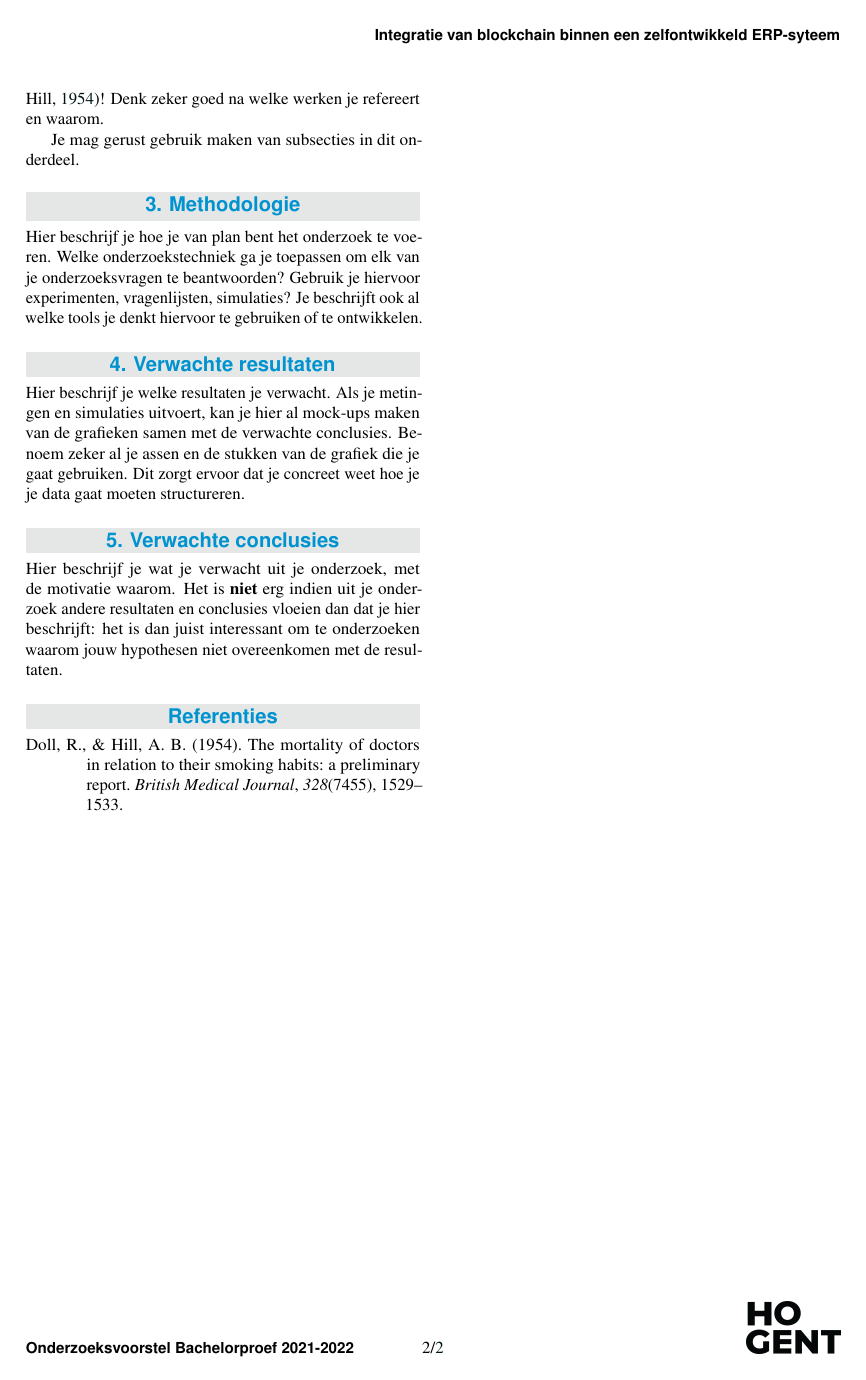
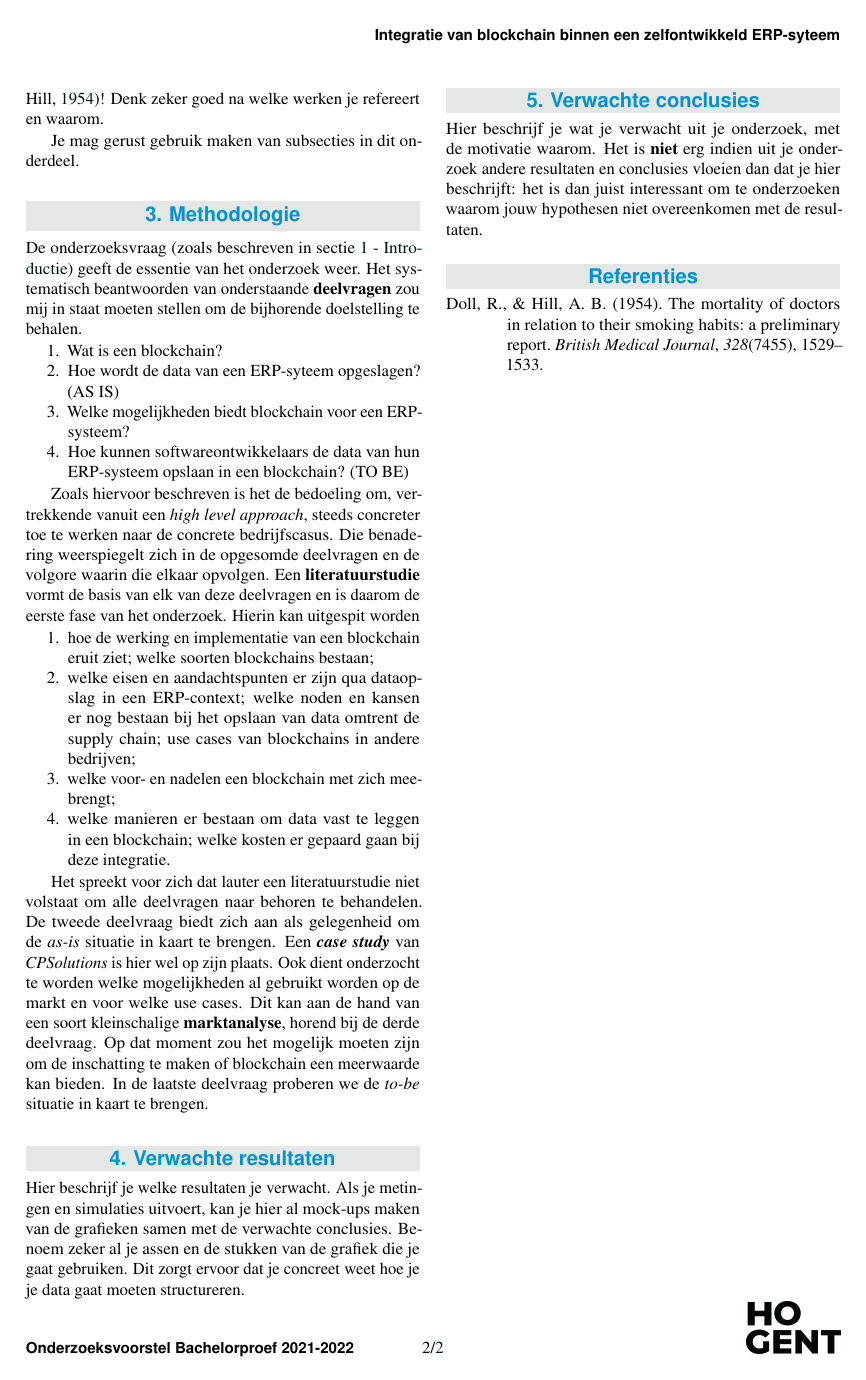
Before and after one commit to Arno-Temmerman/bachproef-latex, a LaTeX document (voorstel/temmerman_arno_voorstel.tex, which reads voorstel/voorstel-inhoud.tex): page 2 of 2. Compiled offline with pdfLaTeX.

Commit message:
[Voorstel] eerste versie Methodologie uitgeschreven

```diff
--- a/voorstel/voorstel-inhoud.tex
+++ b/voorstel/voorstel-inhoud.tex
@@ -43,7 +43,27 @@ Je mag gerust gebruik maken van subsecties in dit onderdeel.
 \section{Methodologie}
 \label{sec:methodologie}
 
-Hier beschrijf je hoe je van plan bent het onderzoek te voeren. Welke onderzoekstechniek ga je toepassen om elk van je onderzoeksvragen te beantwoorden? Gebruik je hiervoor experimenten, vragenlijsten, simulaties? Je beschrijft ook al welke tools je denkt hiervoor te gebruiken of te ontwikkelen.
+De onderzoeksvraag (zoals beschreven in sectie \ref{sec:introductie} - \nameref{sec:introductie}) geeft de essentie van het onderzoek weer. Het systematisch beantwoorden van onderstaande \textbf{deelvragen} zou mij in staat moeten stellen om de bijhorende doelstelling te behalen.
+
+\begin{enumerate}
+	\item Wat is een blockchain?
+	\item Hoe wordt de data van een ERP-syteem opgeslagen? (AS IS)
+	\item Welke mogelijkheden biedt blockchain voor een ERP-systeem?
+	\item Hoe kunnen softwareontwikkelaars de data van hun ERP-systeem opslaan in een blockchain? (TO BE)
+
+\end{enumerate}
+
+Zoals hiervoor beschreven is het de bedoeling om, vertrekkende vanuit een \textit{high level approach}, steeds concreter toe te werken naar de concrete bedrijfscasus. Die benadering weerspiegelt zich in de opgesomde deelvragen en de volgore waarin die elkaar opvolgen. Een \textbf{literatuurstudie} vormt de basis van elk van deze deelvragen en is daarom de eerste fase van het onderzoek. Hierin kan uitgespit worden
+\begin{enumerate}
+	\item hoe de werking en implementatie van een blockchain eruit ziet; welke soorten blockchains bestaan;
+	\item welke eisen en aandachtspunten er zijn qua dataopslag in een ERP-context; welke noden en kansen er nog bestaan bij het opslaan van data omtrent de supply chain; use cases van blockchains in andere bedrijven;
+	\item welke voor- en nadelen een blockchain met zich meebrengt;
+	\item welke manieren er bestaan om data vast te leggen in een blockchain; welke kosten er gepaard gaan bij deze integratie.
+\end{enumerate}
+
+Het spreekt voor zich dat lauter een literatuurstudie niet volstaat om alle deelvragen naar behoren te behandelen.
+De tweede deelvraag biedt zich aan als gelegenheid om de \textit{as-is} situatie in kaart te brengen. Een \textbf{\textit{case study}} van \textit{CPSolutions} is hier wel op zijn plaats. Ook dient onderzocht te worden welke mogelijkheden al gebruikt worden op de markt en voor welke use cases. Dit kan aan de hand van een soort kleinschalige \textbf{marktanalyse}, horend bij de derde deelvraag. Op dat moment zou het mogelijk moeten zijn om de inschatting te maken of blockchain een meerwaarde kan bieden. In de laatste deelvraag proberen we de \textit{to-be} situatie in kaart te brengen.
+
 
 %---------- Verwachte resultaten ----------------------------------------------
 \section{Verwachte resultaten}
```
